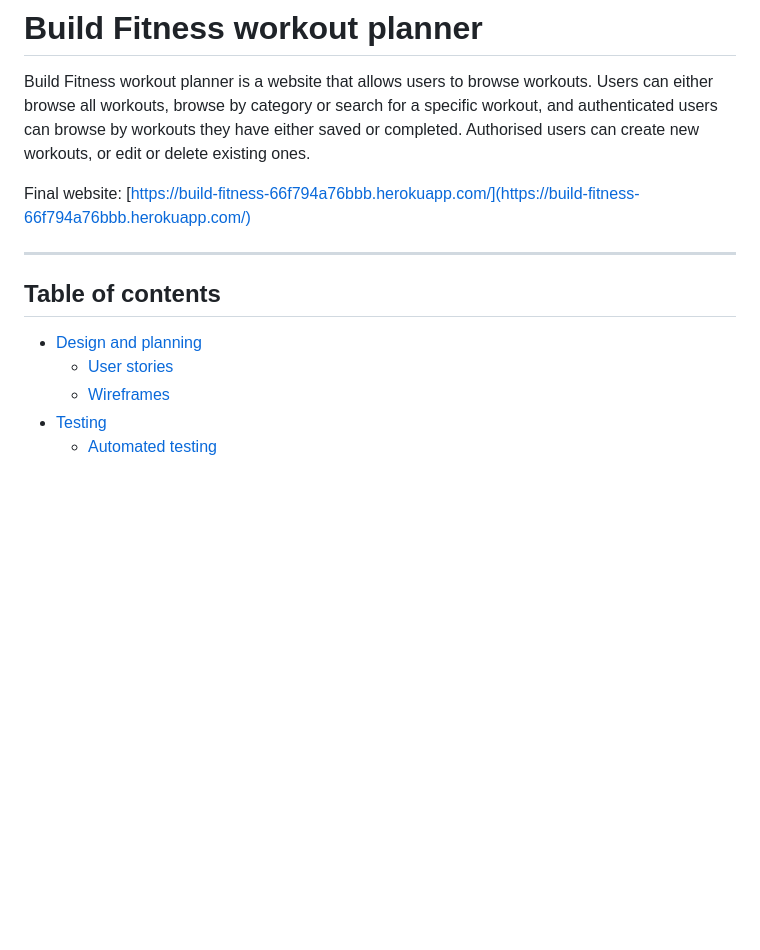
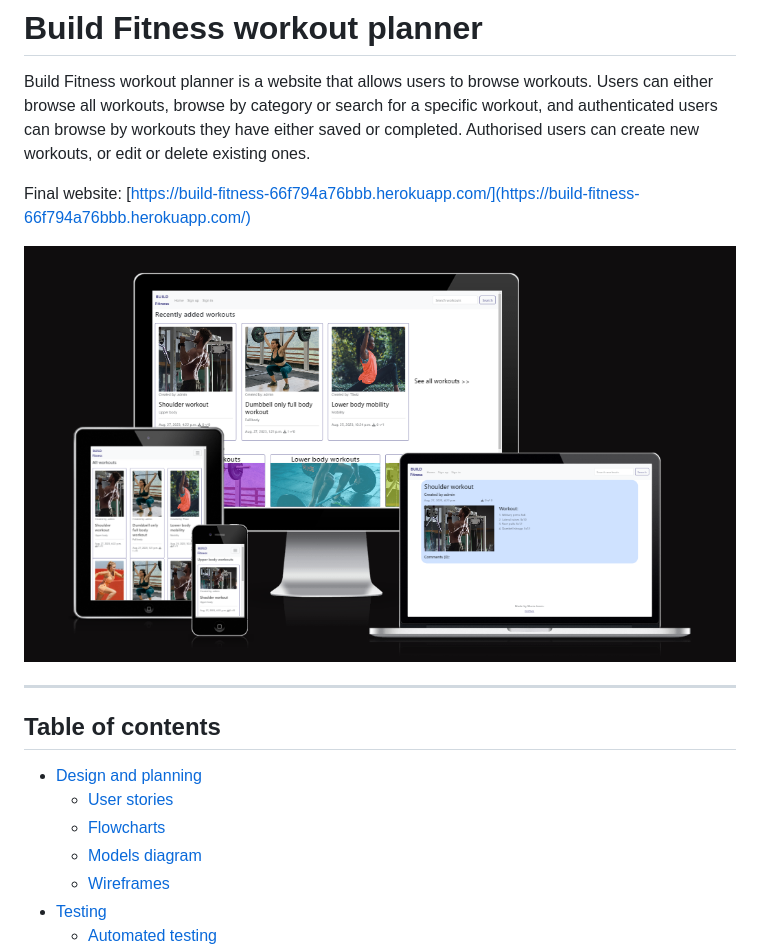
Before and after one commit to mariacjones1/build-fitness, a Markdown page: README.md, the part around the change printed below. GitHub-like rendering; pictures changed too: documentation/screenshots/responsive_mock_up.png (added); blank space fills up the shorter version.

```diff
--- a/README.md
+++ b/README.md
@@ -2,6 +2,8 @@
 Build Fitness workout planner is a website that allows users to browse workouts. Users can either browse all workouts, browse by category or search for a specific workout, and authenticated users can browse by workouts they have either saved or completed. Authorised users can create new workouts, or edit or delete existing ones.
 
 Final website: [https://build-fitness-66f794a76bbb.herokuapp.com/](https://build-fitness-66f794a76bbb.herokuapp.com/)
+
+![Responsive mock-up](/documentation/screenshots/responsive_mock_up.png)
 
 <hr>
 
@@ -9,6 +11,8 @@ Final website: [https://build-fitness-66f794a76bbb.herokuapp.com/](https://build
 
 - [Design and planning](#design-and-planning)
     - [User stories](#user-stories)
+    - [Flowcharts](#flowcharts)
+    - [Models diagram](#models-diagram)
     - [Wireframes](#wireframes)
 - [Testing](#testing)
     - [Automated testing](#automated-testing)
```
Also changed, not shown: other parts of README.md (+24 -0 lines), documentation/planning/flowchart_create-new-workout.png (added), documentation/planning/flowchart_find-workout.png (added), documentation/planning/flowchart_sign-in.png (added), 3 other files.
